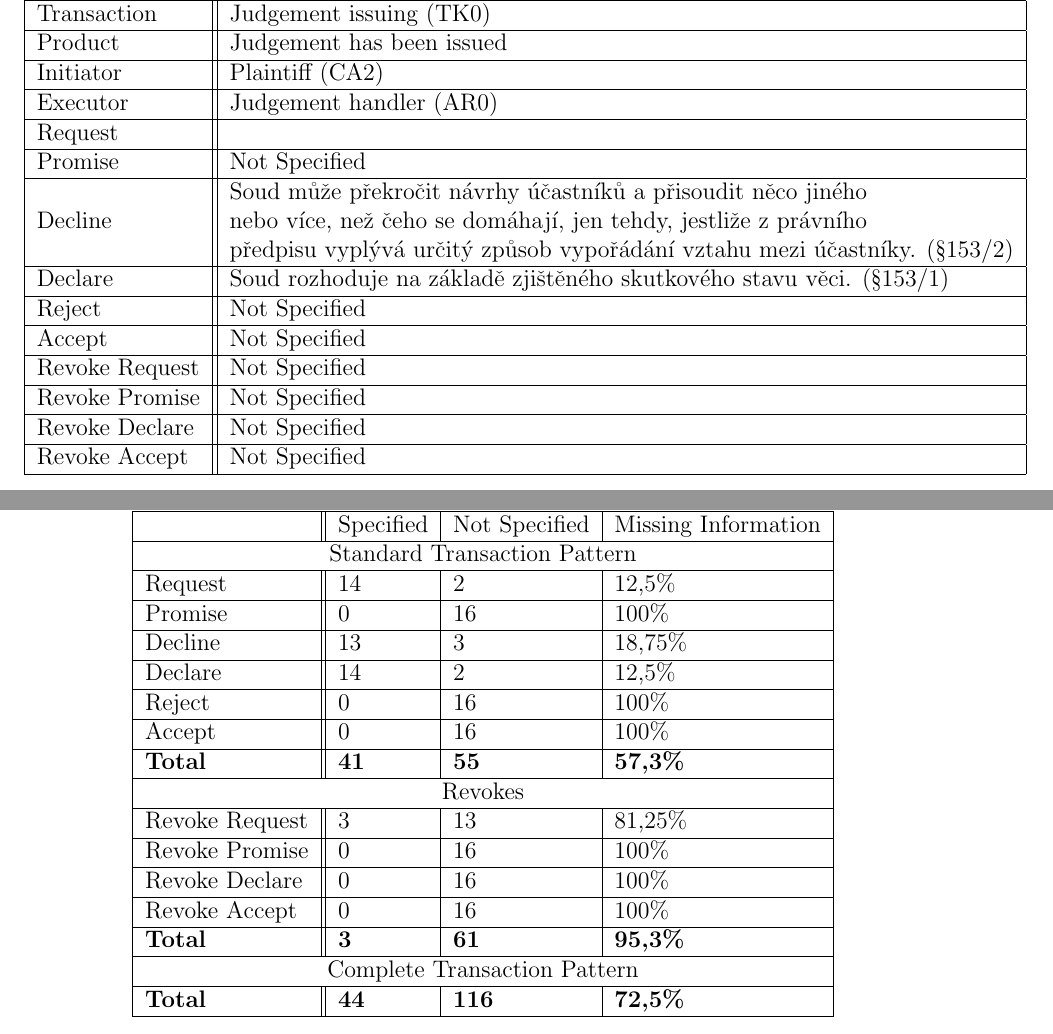
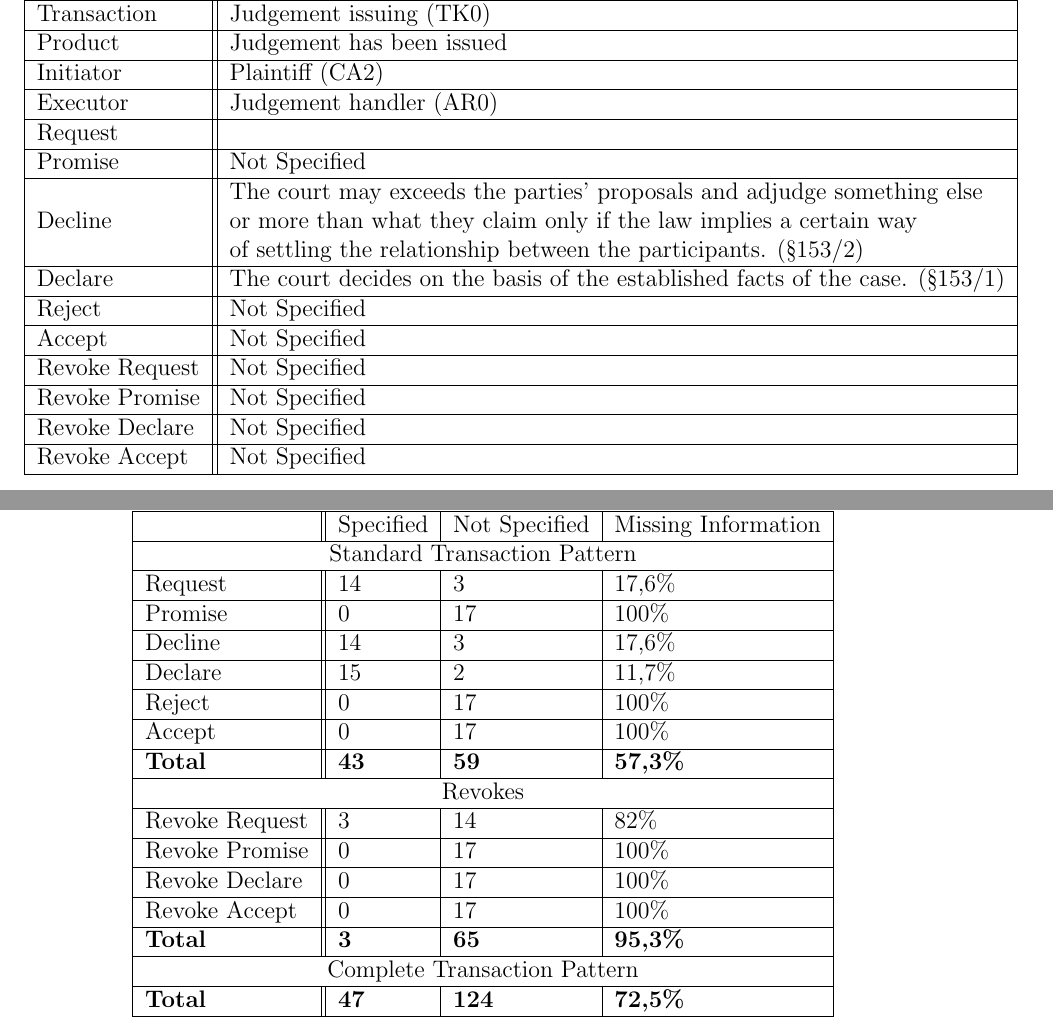
Before and after one commit to tenhobi/NI-MEP, a LaTeX thesis (main.tex, which reads tex/2_analysis.tex): two parts of pages 14 and 28 of 37, joined at a grey line, cut so that both start at the same text. Compiled offline with pdfLaTeX.

Commit message:
fixed TK0 text, percentage table

```diff
--- a/tex/2_analysis.tex
+++ b/tex/2_analysis.tex
@@ -279,9 +279,8 @@ Initiator      & Plaintiff (CA2) \\ \hline
 Executor       & Judgement handler (AR0) \\ \hline
 Request        &  \\ \hline
 Promise        & Not Specified   \\ \hline
-Decline        &  \makecell{Soud může překročit návrhy účastníků a přisoudit něco jiného \\ nebo více, než čeho se
-domáhají, jen tehdy, jestliže z právního \\ předpisu vyplývá určitý způsob vypořádání vztahu mezi účastníky. (\S153/2)} \\ \hline
-Declare        &  Soud rozhoduje na základě zjištěného skutkového stavu věci. (\S153/1)\\ \hline
+Decline        &  \makecell{The court may exceeds the parties' proposals and adjudge something else \\ or more than what they claim only if the law implies a certain way \\ of settling the relationship between the participants. (\S153/2)} \\ \hline
+Declare        &  The court decides on the basis of the established facts of the case. (\S153/1)\\ \hline
 Reject         & Not Specified   \\ \hline
 Accept         & Not Specified \\ \hline
 Revoke Request & Not Specified \\ \hline
@@ -725,21 +724,21 @@ OER analysis of this part of the law was very painful. The text cannot be read v
 \hline
                       & Specified    & Not Specified & Missing Information \\ \hline
 \multicolumn{4}{|c|}{Standard Transaction Pattern}                        \\ \hline
-Request               & 14           & 2            & 12,5\%             \\ \hline
-Promise               & 0           & 16           & 100\%            \\ \hline
-Decline               & 13          & 3           & 18,75\%             \\ \hline
-Declare               & 14           & 2            & 12,5\%              \\ \hline
-Reject                & 0            & 16           & 100\%             \\ \hline
-Accept                & 0           & 16            & 100\%            \\ \hline
-\textbf{Total}        & \textbf{41} & \textbf{55}  & \textbf{57,3\%}   \\ \hline
+Request               & 14           & 3            & 17,6\%             \\ \hline
+Promise               & 0           & 17           & 100\%            \\ \hline
+Decline               & 14          & 3           & 17,6\%             \\ \hline
+Declare               & 15           & 2            & 11,7\%              \\ \hline
+Reject                & 0            & 17           & 100\%             \\ \hline
+Accept                & 0           & 17            & 100\%            \\ \hline
+\textbf{Total}        & \textbf{43} & \textbf{59}  & \textbf{57,3\%}   \\ \hline
 \multicolumn{4}{|c|}{Revokes}                                             \\ \hline
-Revoke Request        & 3            & 13           & 81,25\%             \\ \hline
-Revoke Promise        & 0            & 16           & 100\%             \\ \hline
-Revoke Declare        & 0            & 16           & 100\%            \\ \hline
-Revoke Accept         & 0            & 16           & 100\%             \\ \hline
-\textbf{Total}        & \textbf{3}   & \textbf{61} & \textbf{95,3\%}    \\ \hline
+Revoke Request        & 3            & 14           & 82\%             \\ \hline
+Revoke Promise        & 0            & 17           & 100\%             \\ \hline
+Revoke Declare        & 0            & 17           & 100\%            \\ \hline
+Revoke Accept         & 0            & 17           & 100\%             \\ \hline
+\textbf{Total}        & \textbf{3}   & \textbf{65} & \textbf{95,3\%}    \\ \hline
 \multicolumn{4}{|c|}{Complete Transaction Pattern}                        \\ \hline
-\textbf{Total}        & \textbf{44} & \textbf{116} & \textbf{72,5\%}    \\ \hline
+\textbf{Total}        & \textbf{47} & \textbf{124} & \textbf{72,5\%}    \\ \hline
 \end{tabular}
 
 \end{table}
```
